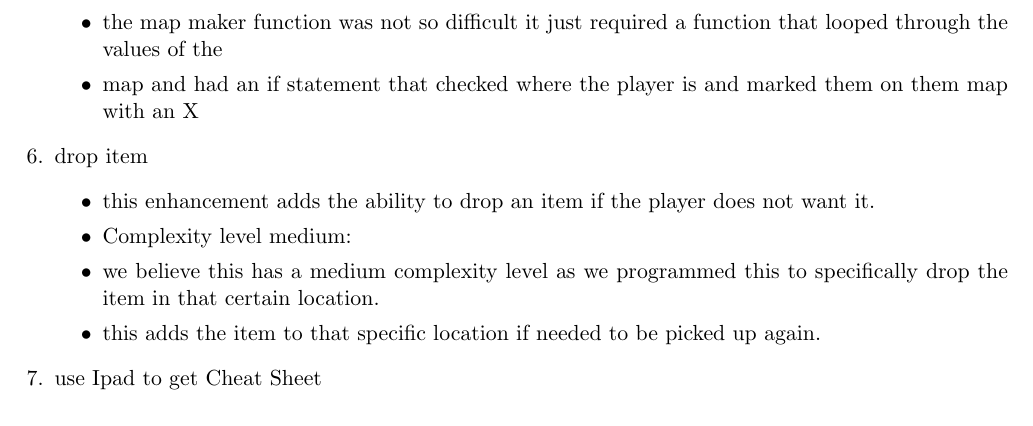
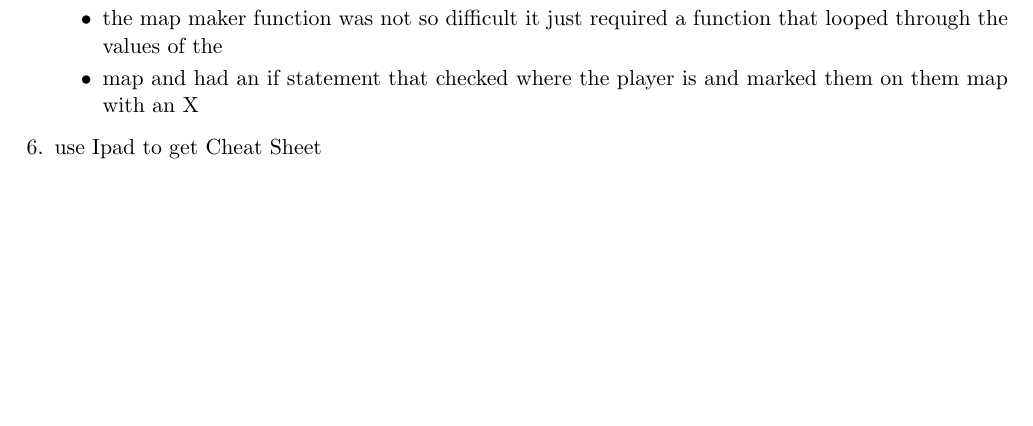
Before and after one commit to Towaiji/Text-Based-Adventure-Game, a LaTeX document (CSC_p1/enhancements.tex): part of page 2 of 3, cut so that both start at the same text, the shorter picture padded with empty space. Compiled offline with pdfLaTeX.

Commit message:
fixed errors

```diff
--- a/CSC_p1/enhancements.tex
+++ b/CSC_p1/enhancements.tex
@@ -82,15 +82,6 @@
 	% Feel free to add more subheadings if you feel the need
 	\end{itemize}
 
-\item drop item
-	\begin{itemize}
-	\item this enhancement adds the ability to drop an item if the player does not want it.
-	\item Complexity level medium:
-	\item we believe this has a medium complexity level as we programmed this to specifically drop the item in that certain location.
-	\item this adds the item to that specific location if needed to be picked up again.
-	% Feel free to add more subheadings if you feel the need
-	\end{itemize}
-
 \item use Ipad to get Cheat Sheet
 	\begin{itemize}
 	\item this enhancement adds the ability to trade the ipad for the Cheat sheet.
```
Also changed, not shown: 1 other file.
